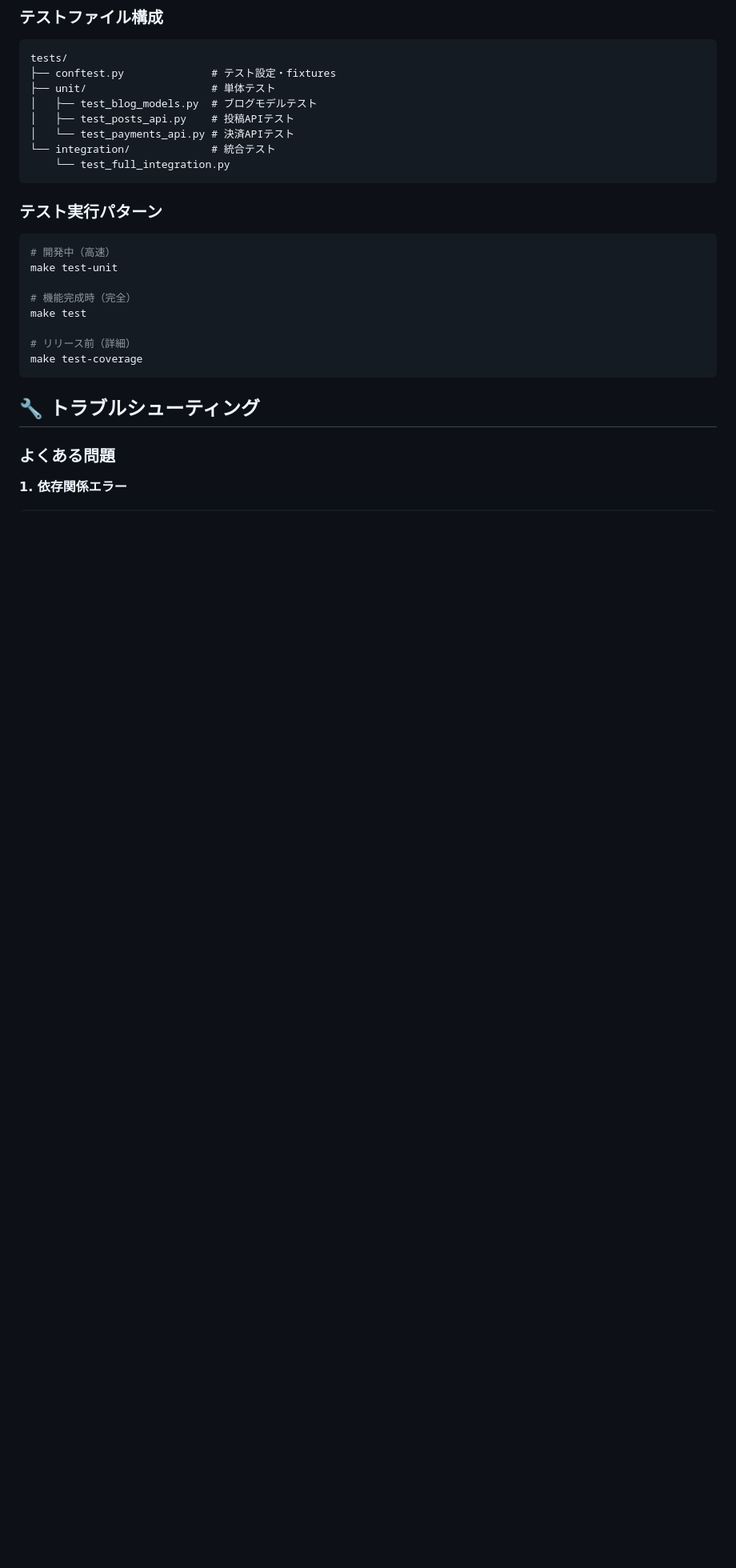
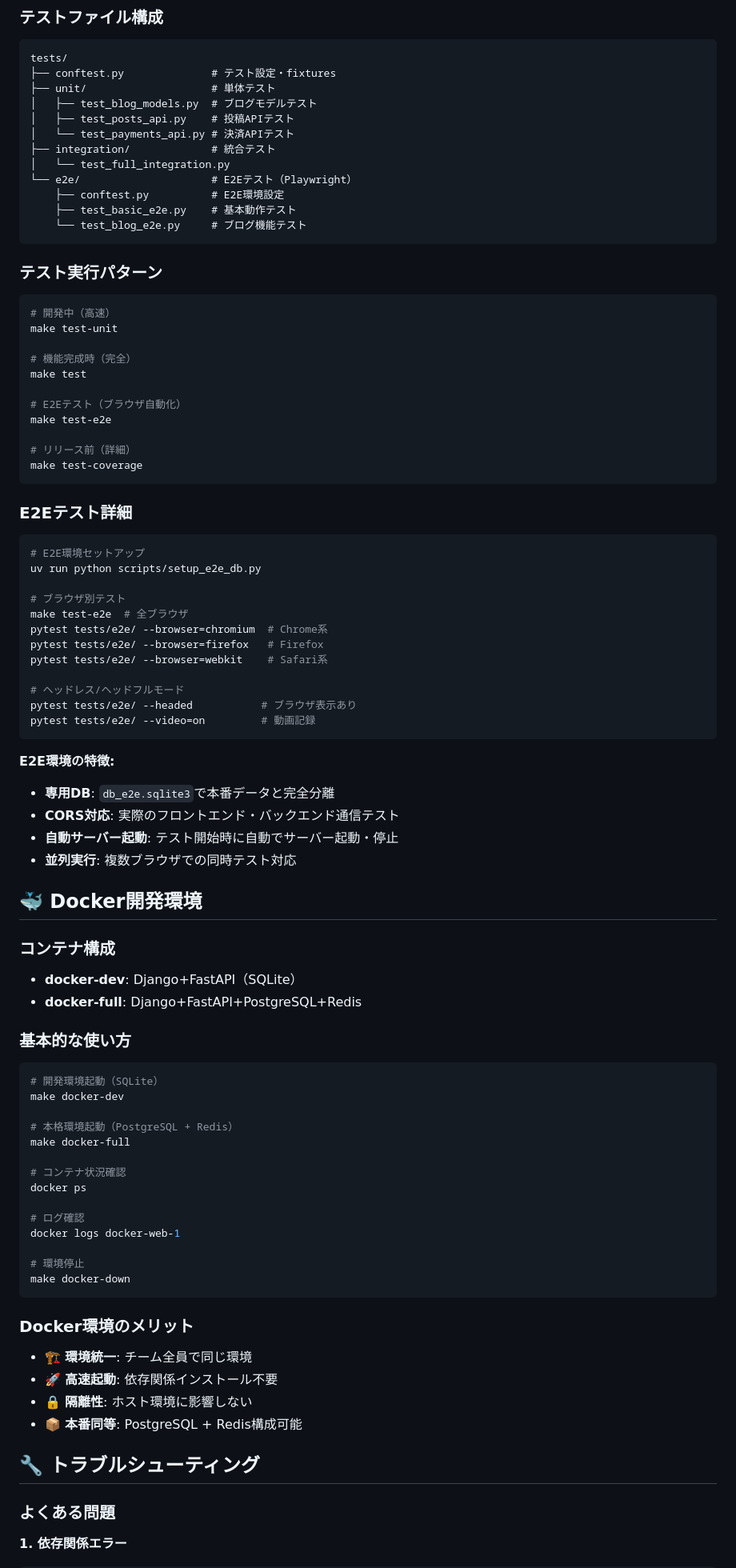
Before and after one commit to junkei-okinawa/wagtail-fastapi-blog, a Markdown page: DEVELOPMENT.md, the part around the change printed below. Shown: that part at 80% size. Drawn GitHub-style; blank space fills up the shorter version.

````diff
--- a/DEVELOPMENT.md
+++ b/DEVELOPMENT.md
@@ -113,8 +124,12 @@ tests/
 │   ├── test_blog_models.py  # ブログモデルテスト
 │   ├── test_posts_api.py    # 投稿APIテスト
 │   └── test_payments_api.py # 決済APIテスト
-└── integration/             # 統合テスト
-    └── test_full_integration.py
+├── integration/             # 統合テスト
+│   └── test_full_integration.py
+└── e2e/                     # E2Eテスト（Playwright）
+    ├── conftest.py          # E2E環境設定
+    ├── test_basic_e2e.py    # 基本動作テスト
+    └── test_blog_e2e.py     # ブログ機能テスト
 ```
 
 ### **テスト実行パターン**
@@ -125,9 +140,64 @@ make test-unit
 # 機能完成時（完全）
 make test
 
+# E2Eテスト（ブラウザ自動化）
+make test-e2e
+
 # リリース前（詳細）
 make test-coverage
 ```
+
+### **E2Eテスト詳細**
+```bash
+# E2E環境セットアップ
+uv run python scripts/setup_e2e_db.py
+
+# ブラウザ別テスト
+make test-e2e  # 全ブラウザ
+pytest tests/e2e/ --browser=chromium  # Chrome系
+pytest tests/e2e/ --browser=firefox   # Firefox
+pytest tests/e2e/ --browser=webkit    # Safari系
+
+# ヘッドレス/ヘッドフルモード
+pytest tests/e2e/ --headed           # ブラウザ表示あり
+pytest tests/e2e/ --video=on         # 動画記録
+```
+
+**E2E環境の特徴:**
+- **専用DB**: `db_e2e.sqlite3`で本番データと完全分離
+- **CORS対応**: 実際のフロントエンド・バックエンド通信テスト
+- **自動サーバー起動**: テスト開始時に自動でサーバー起動・停止
+- **並列実行**: 複数ブラウザでの同時テスト対応
+
+## 🐳 Docker開発環境
+
+### **コンテナ構成**
+- **docker-dev**: Django+FastAPI（SQLite）
+- **docker-full**: Django+FastAPI+PostgreSQL+Redis
+
+### **基本的な使い方**
+```bash
+# 開発環境起動（SQLite）
+make docker-dev
+
+# 本格環境起動（PostgreSQL + Redis）
+make docker-full
+
+# コンテナ状況確認
+docker ps
+
+# ログ確認
+docker logs docker-web-1
+
+# 環境停止
+make docker-down
+```
+
+### **Docker環境のメリット**
+- 🏗️ **環境統一**: チーム全員で同じ環境
+- 🚀 **高速起動**: 依存関係インストール不要
+- 🔒 **隔離性**: ホスト環境に影響しない
+- 📦 **本番同等**: PostgreSQL + Redis構成可能
 
 ## 🔧 トラブルシューティング
 
````
Also changed, not shown: other parts of DEVELOPMENT.md (+88 -8 lines).
